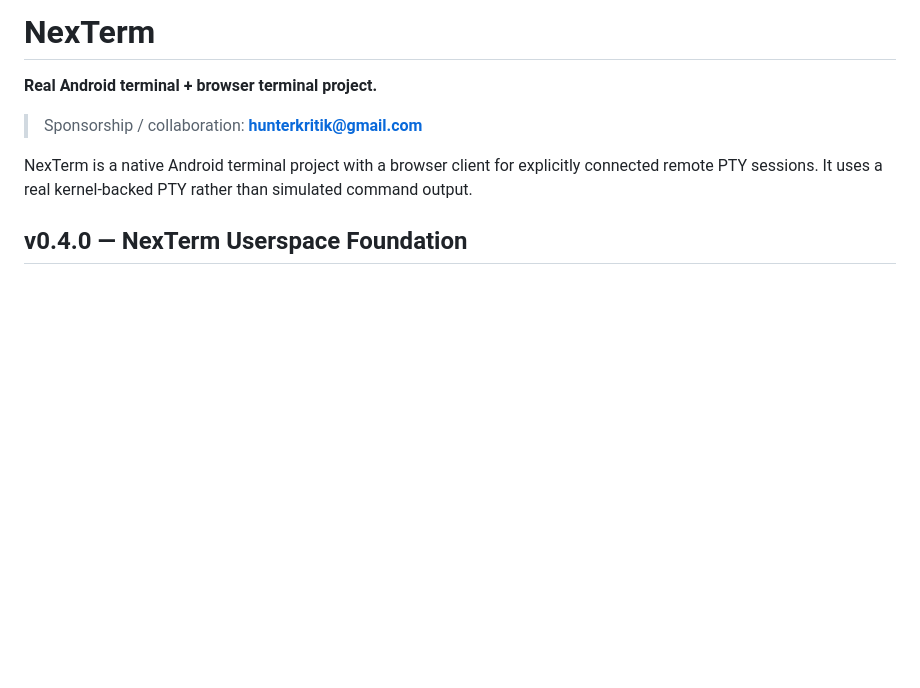
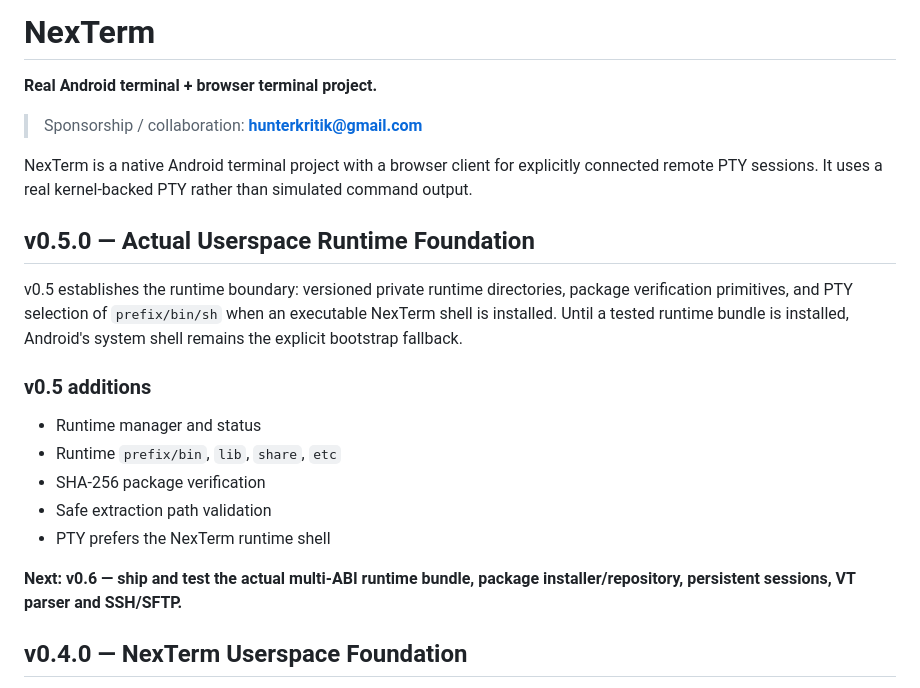
Before and after one commit to hacrrrrrrr/NexTerm, a Markdown page: README.md, the part around the change. Rendered like a GitHub page; blank space fills up the shorter version.

Commit message:
docs: announce NexTerm v0.5 runtime foundation

```diff
--- a/README.md
+++ b/README.md
@@ -5,6 +5,19 @@
 > Sponsorship / collaboration: **hunterkritik@gmail.com**
 
 NexTerm is a native Android terminal project with a browser client for explicitly connected remote PTY sessions. It uses a real kernel-backed PTY rather than simulated command output.
+
+## v0.5.0 — Actual Userspace Runtime Foundation
+
+v0.5 establishes the runtime boundary: versioned private runtime directories, package verification primitives, and PTY selection of `prefix/bin/sh` when an executable NexTerm shell is installed. Until a tested runtime bundle is installed, Android's system shell remains the explicit bootstrap fallback.
+
+### v0.5 additions
+- Runtime manager and status
+- Runtime `prefix/bin`, `lib`, `share`, `etc`
+- SHA-256 package verification
+- Safe extraction path validation
+- PTY prefers the NexTerm runtime shell
+
+**Next: v0.6 — ship and test the actual multi-ABI runtime bundle, package installer/repository, persistent sessions, VT parser and SSH/SFTP.**
 
 ## v0.4.0 — NexTerm Userspace Foundation
 
```
